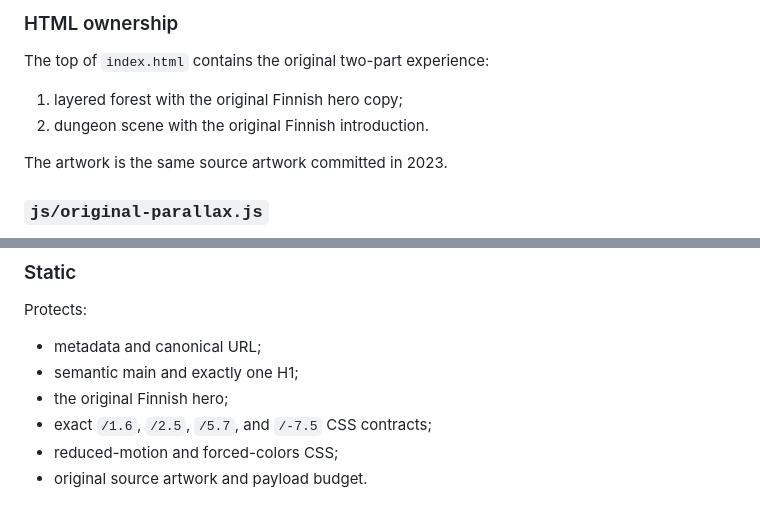
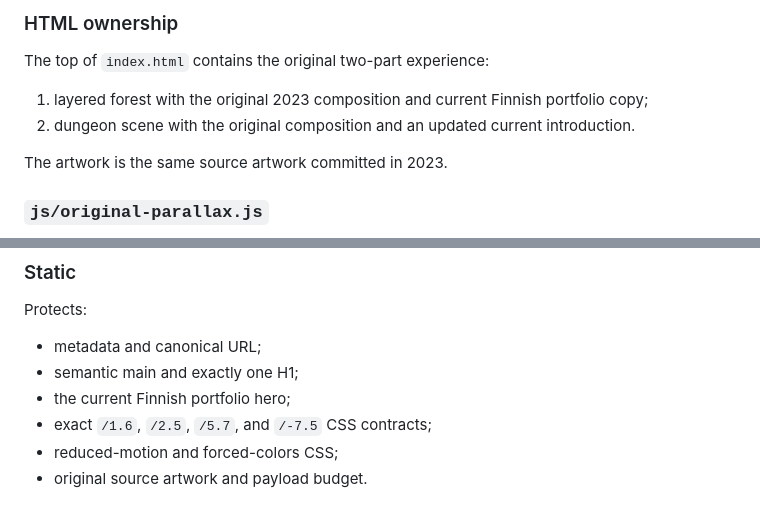
Before and after one commit to MykolaDotsenko/Parallax-effect, a Markdown page: ARCHITECTURE.md, 2 parts joined by grey strips. GitHub-like rendering.

Commit message:
Clarify original motion versus current copy

```diff
--- a/ARCHITECTURE.md
+++ b/ARCHITECTURE.md
@@ -40,8 +40,8 @@ The historical sequence is not driven by Motion Lab and does not depend on GSAP.
 
 The top of `index.html` contains the original two-part experience:
 
-1. layered forest with the original Finnish hero copy;
-2. dungeon scene with the original Finnish introduction.
+1. layered forest with the original 2023 composition and current Finnish portfolio copy;
+2. dungeon scene with the original composition and an updated current introduction.
 
 The artwork is the same source artwork committed in 2023.
 
@@ -190,7 +190,7 @@ Protects:
 
 - metadata and canonical URL;
 - semantic main and exactly one H1;
-- the original Finnish hero;
+- the current Finnish portfolio hero;
 - exact `/1.6`, `/2.5`, `/5.7`, and `/-7.5` CSS contracts;
 - reduced-motion and forced-colors CSS;
 - original source artwork and payload budget.
```
